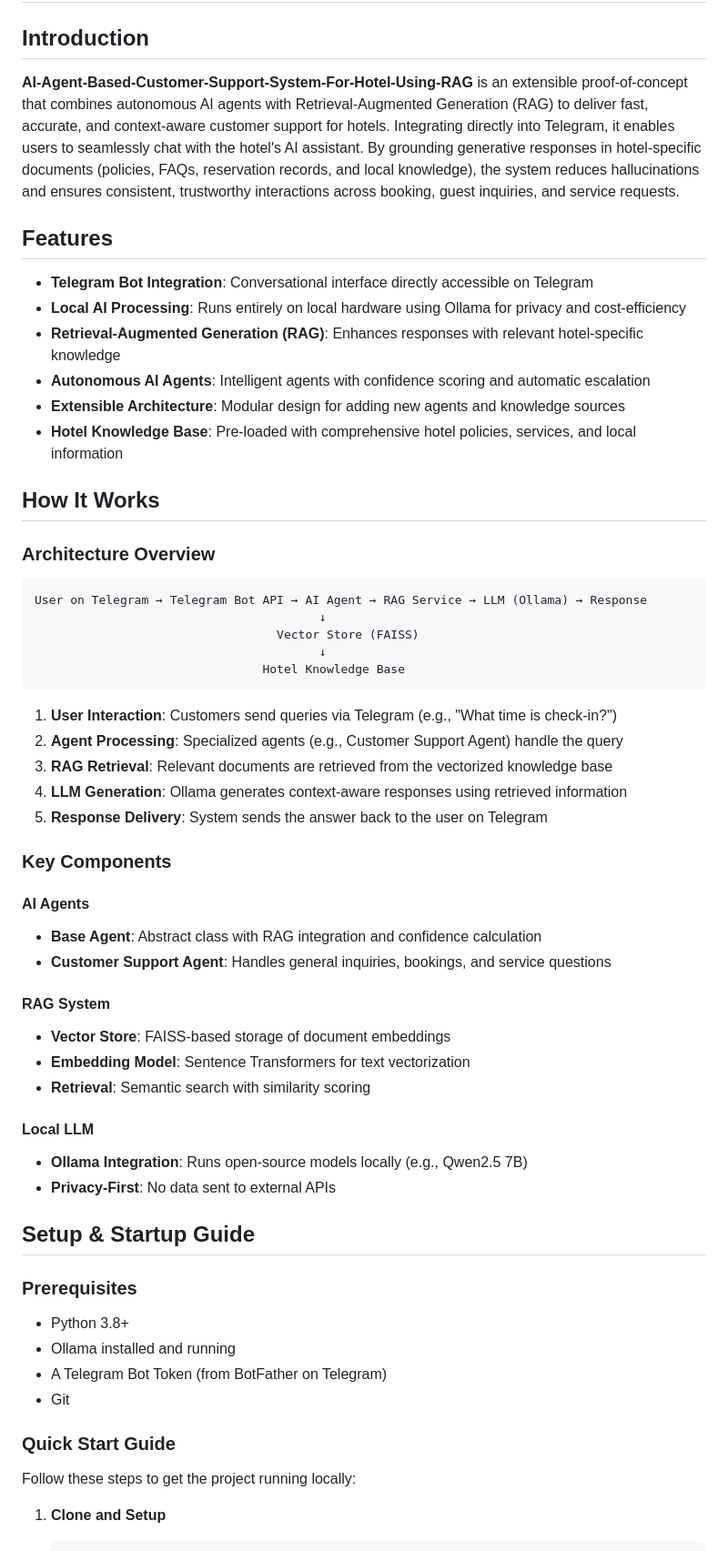
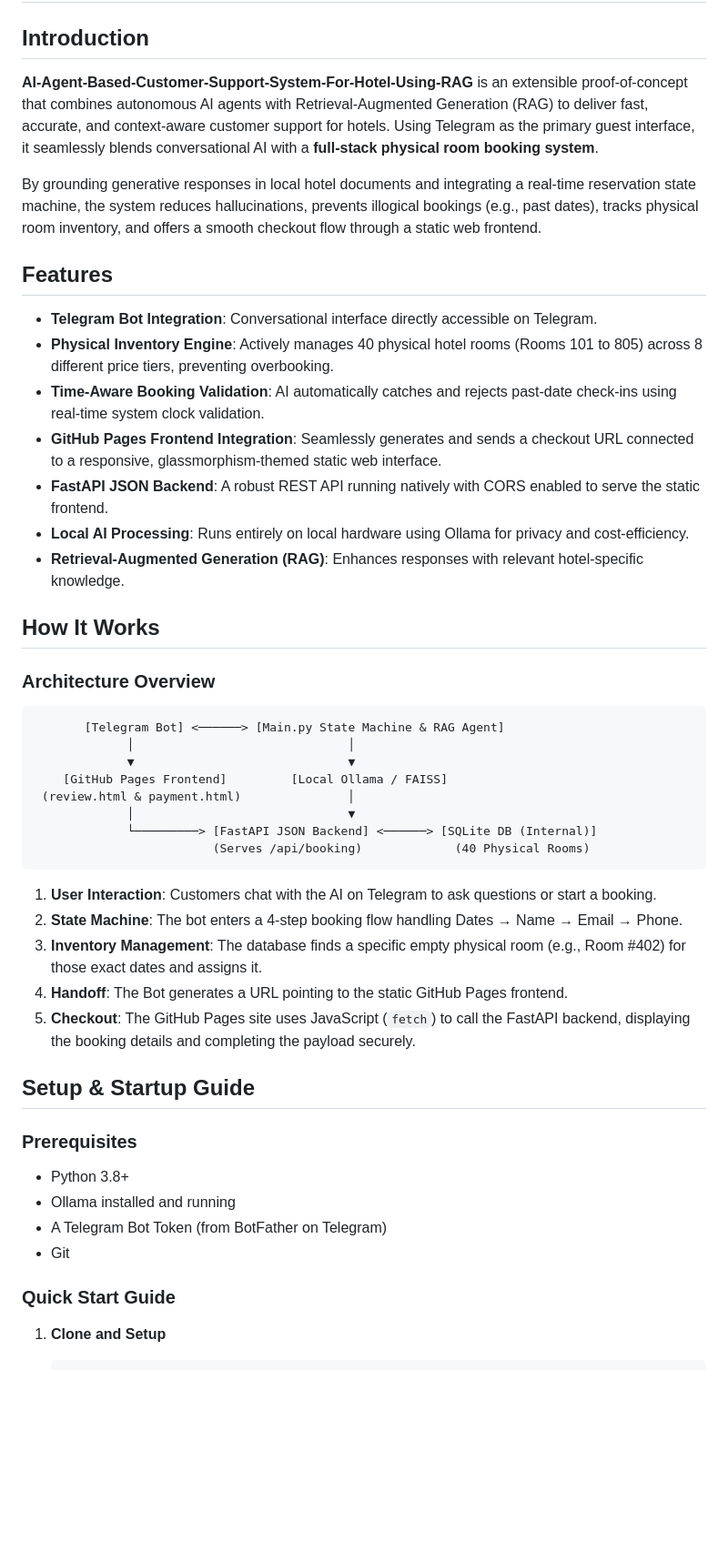
Before and after one commit to RinaniRita/AI-Agent-Based-Customer-Support-System-For-Hotel-Using-RAG, a Markdown page: README.md, the part around one of its changes. Shown at 91% size. Rendered like a GitHub page; blank space fills up the shorter version.

````diff
--- a/README.md
+++ b/README.md
@@ -2,52 +2,40 @@
 
 ## Introduction
 
-**AI-Agent-Based-Customer-Support-System-For-Hotel-Using-RAG** is an extensible proof-of-concept that combines autonomous AI agents with Retrieval-Augmented Generation (RAG) to deliver fast, accurate, and context-aware customer support for hotels. Integrating directly into Telegram, it enables users to seamlessly chat with the hotel's AI assistant. By grounding generative responses in hotel-specific documents (policies, FAQs, reservation records, and local knowledge), the system reduces hallucinations and ensures consistent, trustworthy interactions across booking, guest inquiries, and service requests.
+**AI-Agent-Based-Customer-Support-System-For-Hotel-Using-RAG** is an extensible proof-of-concept that combines autonomous AI agents with Retrieval-Augmented Generation (RAG) to deliver fast, accurate, and context-aware customer support for hotels. Using Telegram as the primary guest interface, it seamlessly blends conversational AI with a **full-stack physical room booking system**.
+
+By grounding generative responses in local hotel documents and integrating a real-time reservation state machine, the system reduces hallucinations, prevents illogical bookings (e.g., past dates), tracks physical room inventory, and offers a smooth checkout flow through a static web frontend.
 
 ## Features
 
-- **Telegram Bot Integration**: Conversational interface directly accessible on Telegram
-- **Local AI Processing**: Runs entirely on local hardware using Ollama for privacy and cost-efficiency
-- **Retrieval-Augmented Generation (RAG)**: Enhances responses with relevant hotel-specific knowledge
-- **Autonomous AI Agents**: Intelligent agents with confidence scoring and automatic escalation
-- **Extensible Architecture**: Modular design for adding new agents and knowledge sources
-- **Hotel Knowledge Base**: Pre-loaded with comprehensive hotel policies, services, and local information
+- **Telegram Bot Integration**: Conversational interface directly accessible on Telegram.
+- **Physical Inventory Engine**: Actively manages 40 physical hotel rooms (Rooms 101 to 805) across 8 different price tiers, preventing overbooking.
+- **Time-Aware Booking Validation**: AI automatically catches and rejects past-date check-ins using real-time system clock validation.
+- **GitHub Pages Frontend Integration**: Seamlessly generates and sends a checkout URL connected to a responsive, glassmorphism-themed static web interface.
+- **FastAPI JSON Backend**: A robust REST API running natively with CORS enabled to serve the static frontend.
+- **Local AI Processing**: Runs entirely on local hardware using Ollama for privacy and cost-efficiency.
+- **Retrieval-Augmented Generation (RAG)**: Enhances responses with relevant hotel-specific knowledge.
 
 ## How It Works
 
 ### Architecture Overview
 
 ```text
-User on Telegram → Telegram Bot API → AI Agent → RAG Service → LLM (Ollama) → Response
-                                        ↓
-                                  Vector Store (FAISS)
-                                        ↓
-                                Hotel Knowledge Base
+       [Telegram Bot] <──────> [Main.py State Machine & RAG Agent]
+             │                              │
+             ▼                              ▼
+    [GitHub Pages Frontend]         [Local Ollama / FAISS]
+ (review.html & payment.html)               │
+             │                              ▼
+             └─────────> [FastAPI JSON Backend] <──────> [SQLite DB (Internal)]
+                         (Serves /api/booking)             (40 Physical Rooms)
 ```
 
-1. **User Interaction**: Customers send queries via Telegram (e.g., "What time is check-in?")
-2. **Agent Processing**: Specialized agents (e.g., Customer Support Agent) handle the query
-3. **RAG Retrieval**: Relevant documents are retrieved from the vectorized knowledge base
-4. **LLM Generation**: Ollama generates context-aware responses using retrieved information
-5. **Response Delivery**: System sends the answer back to the user on Telegram
-
-### Key Components
-
-#### AI Agents
-
-- **Base Agent**: Abstract class with RAG integration and confidence calculation
-- **Customer Support Agent**: Handles general inquiries, bookings, and service questions
-
-#### RAG System
-
-- **Vector Store**: FAISS-based storage of document embeddings
-- **Embedding Model**: Sentence Transformers for text vectorization
-- **Retrieval**: Semantic search with similarity scoring
-
-#### Local LLM
-
-- **Ollama Integration**: Runs open-source models locally (e.g., Qwen2.5 7B)
-- **Privacy-First**: No data sent to external APIs
+1. **User Interaction**: Customers chat with the AI on Telegram to ask questions or start a booking.
+2. **State Machine**: The bot enters a 4-step booking flow handling Dates → Name → Email → Phone.
+3. **Inventory Management**: The database finds a specific empty physical room (e.g., Room #402) for those exact dates and assigns it.
+4. **Handoff**: The Bot generates a URL pointing to the static GitHub Pages frontend.
+5. **Checkout**: The GitHub Pages site uses JavaScript (`fetch`) to call the FastAPI backend, displaying the booking details and completing the payload securely.
 
 ## Setup & Startup Guide
 
@@ -59,8 +47,6 @@ User on Telegram → Telegram Bot API → AI Agent → RAG Service → LLM (Olla
 - Git
 
 ### Quick Start Guide
-
-Follow these steps to get the project running locally:
 
 1. **Clone and Setup**
    ```bash
````
Also changed, not shown: other parts of README.md (+32 -59 lines).
